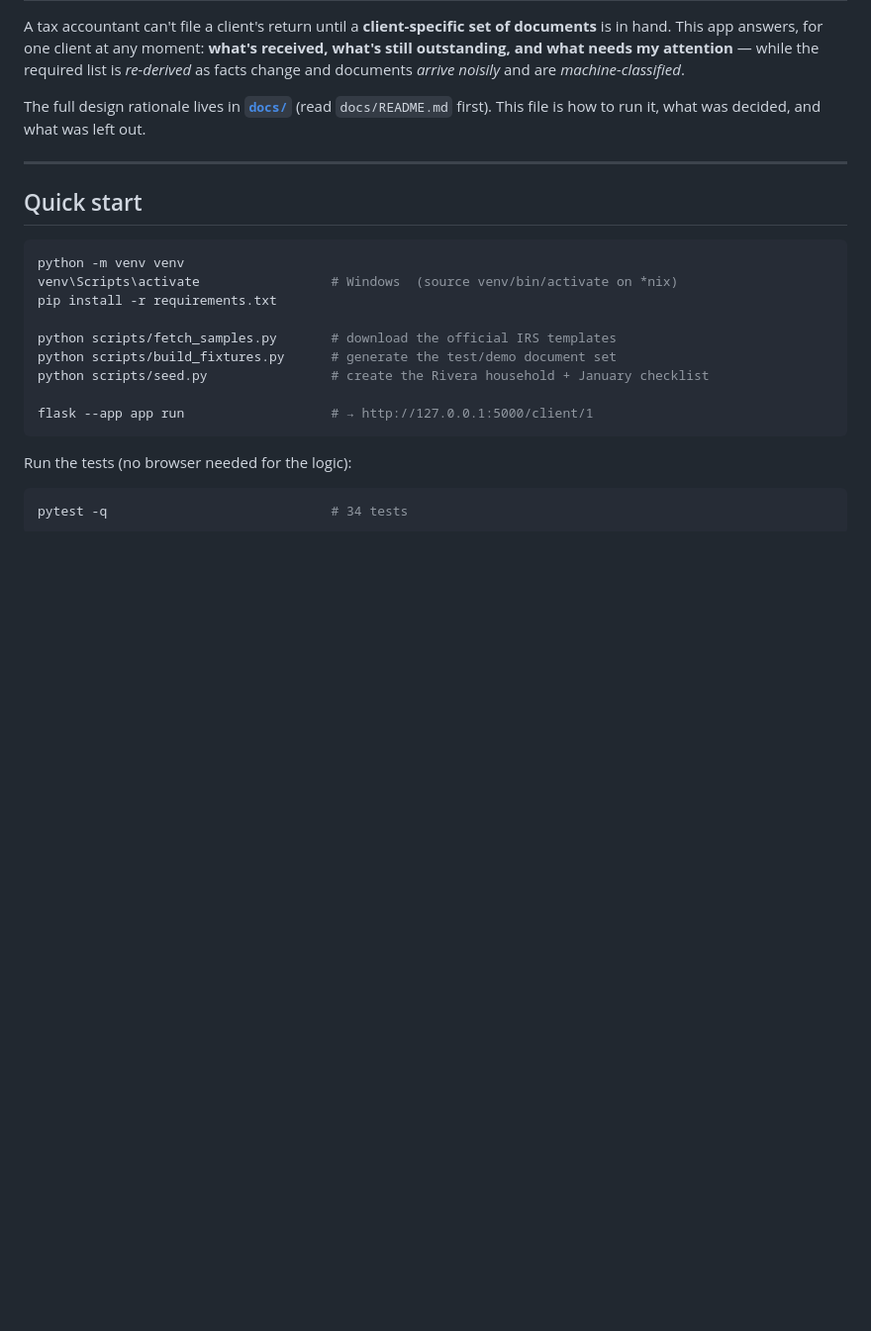
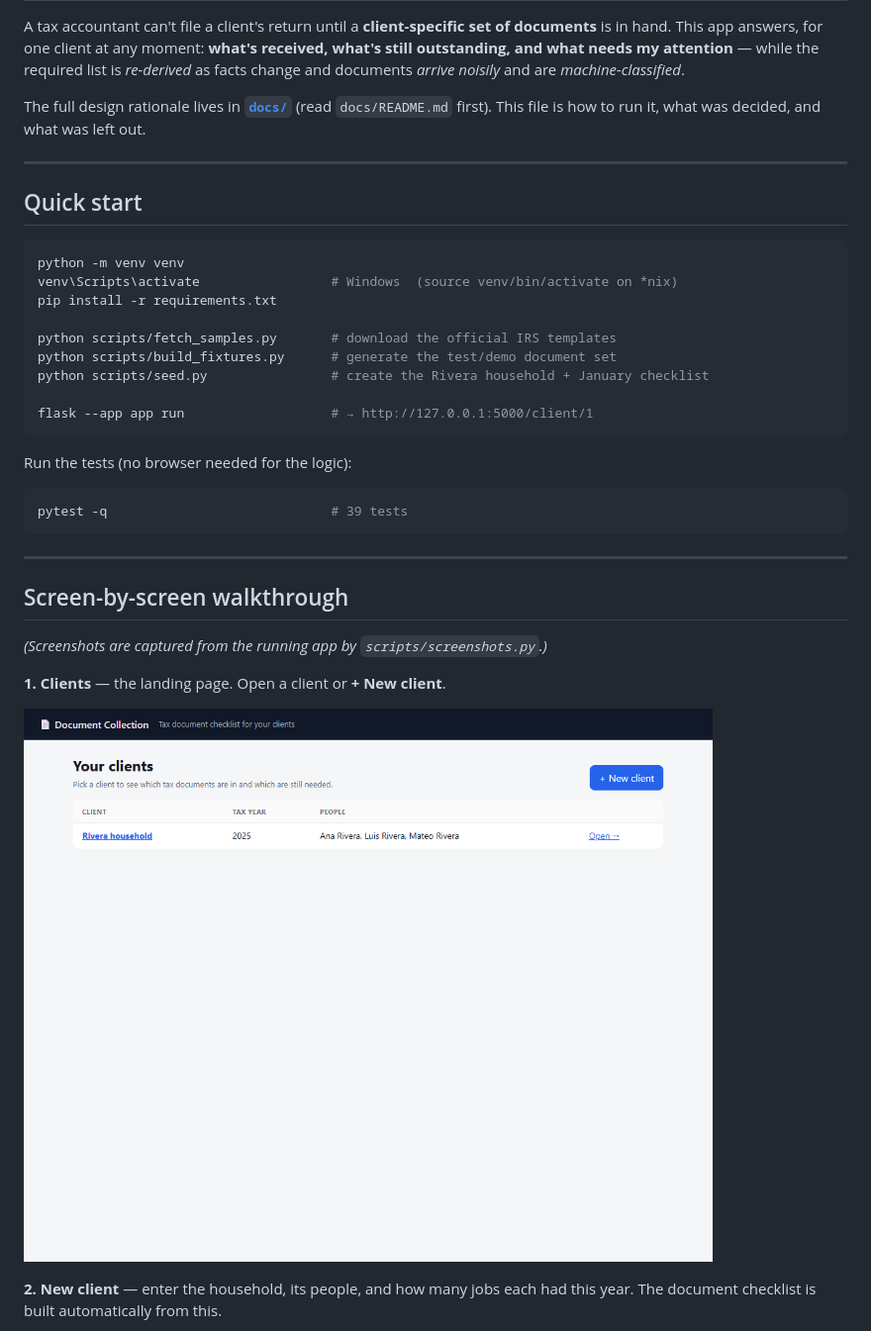
Before and after one commit to Hrushi11/DocumentCollectionAtlas, a Markdown page: README.md, the part around one of its changes. Shown at 99% size. GitHub-like rendering; pictures changed too: docs/screenshots/01-clients.png (added); blank space fills up the shorter version.

Commit message:
screenshot references

````diff
--- a/README.md
+++ b/README.md
@@ -27,5 +27,19 @@ flask --app app run                   # → http://127.0.0.1:5000/client/1
 Run the tests (no browser needed for the logic):
 
 ```bash
-pytest -q                             # 34 tests
+pytest -q                             # 39 tests
 ```
+
+---
+
+## Screen-by-screen walkthrough
+
+*(Screenshots are captured from the running app by `scripts/screenshots.py`.)*
+
+**1. Clients** — the landing page. Open a client or **+ New client**.
+
+![Clients](docs/screenshots/01-clients.png)
+
+**2. New client** — enter the household, its people, and how many jobs each had this year.
+The document checklist is built automatically from this.
+
````
Also changed, not shown: other parts of README.md (+13 -0 lines), docs/screenshots/02-new-client.png (added), docs/screenshots/03-checklist-initial.png (added), docs/screenshots/04-after-upload.png (added).
